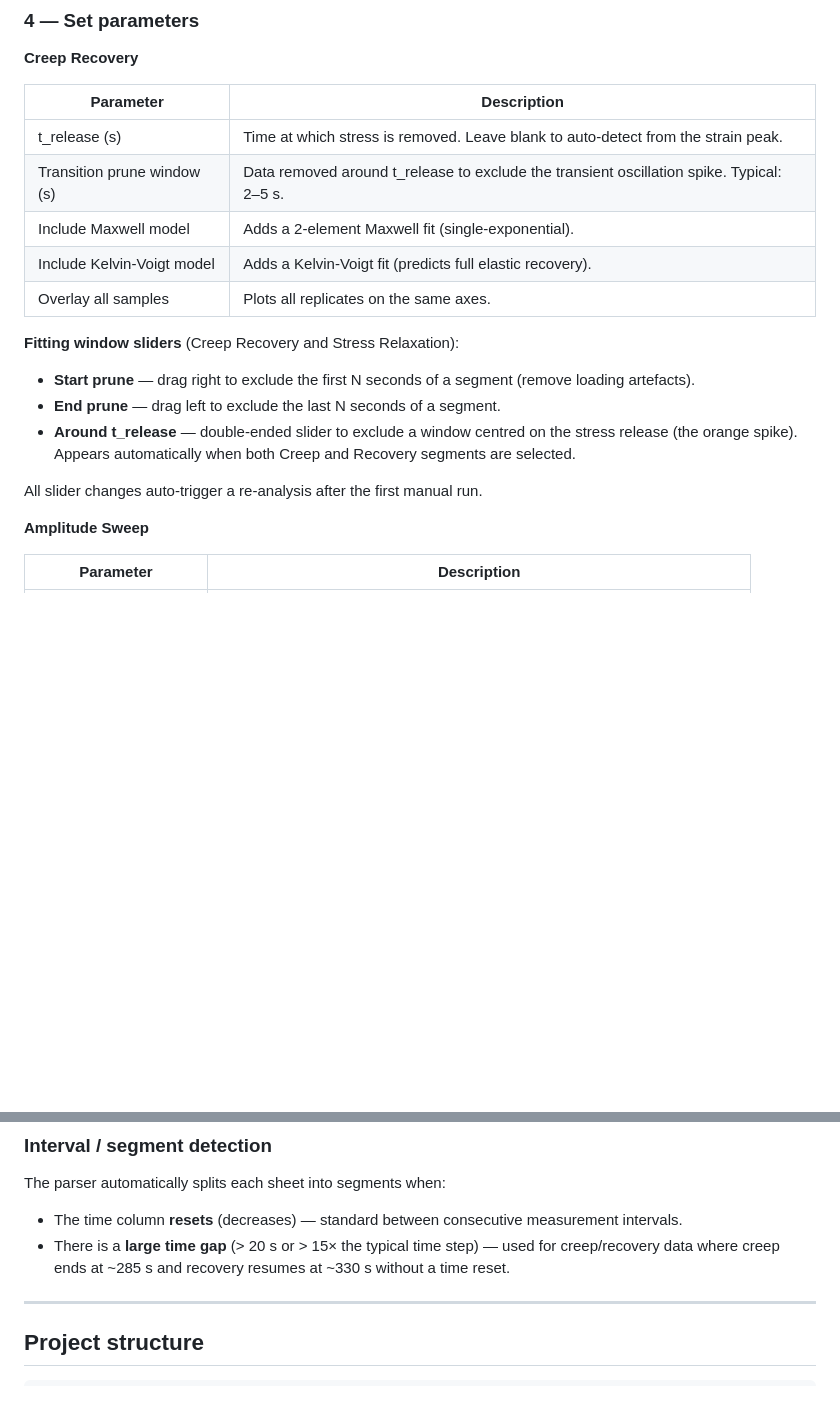
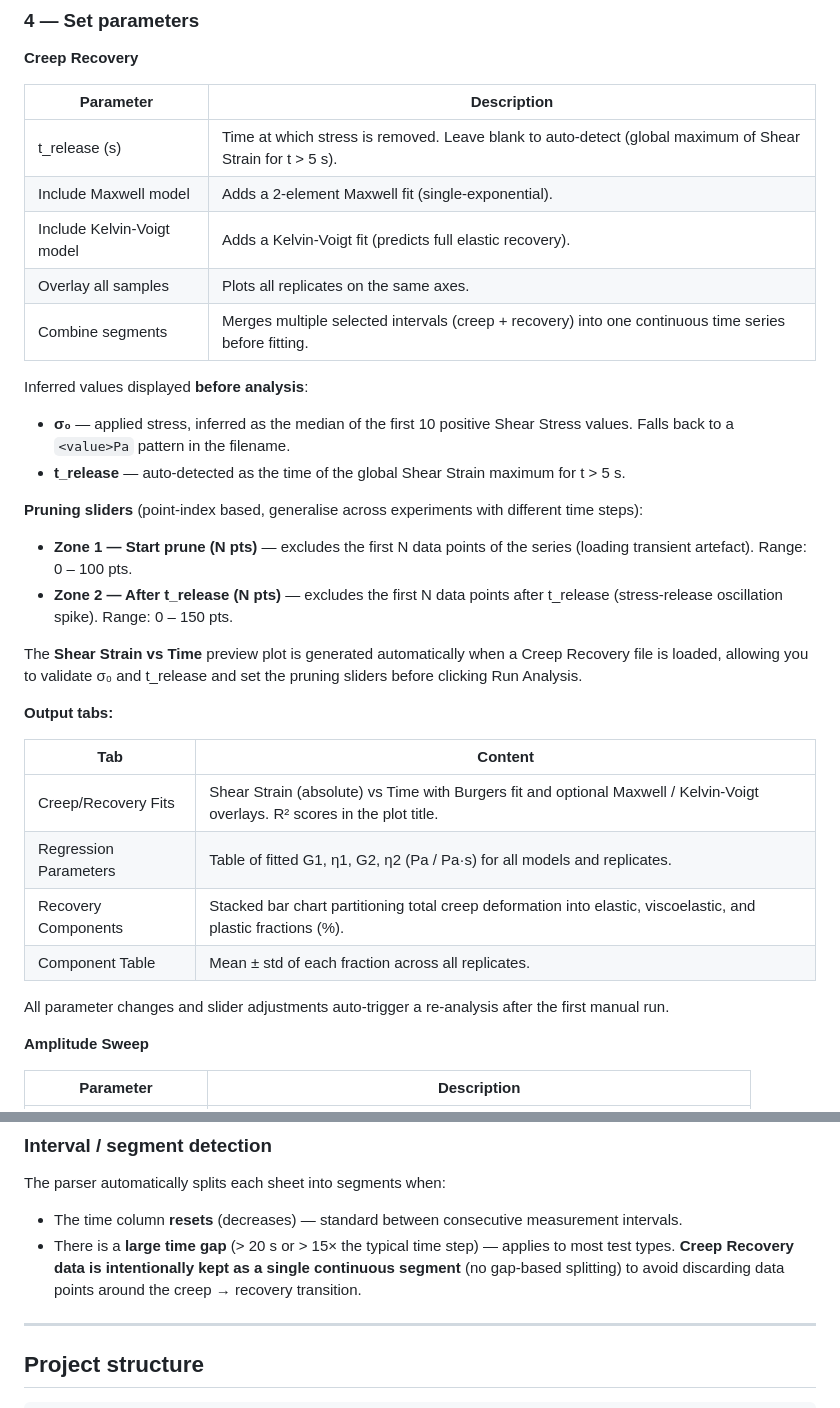
Before and after one commit to ETH-Complex-Materials/rheology-analysis, a Markdown page: readme.md, 2 parts joined by grey strips. Rendered like a GitHub page; blank space fills up the shorter version.

Commit message:
Fixing Creep Recovery Analysis

```diff
--- a/readme.md
+++ b/readme.md
@@ -96,19 +96,34 @@ Always confirm this matches your experiment — the app does not force auto-dete
 
 | Parameter | Description |
 |-----------|-------------|
-| t_release (s) | Time at which stress is removed. Leave blank to auto-detect from the strain peak. |
-| Transition prune window (s) | Data removed around t_release to exclude the transient oscillation spike. Typical: 2–5 s. |
+| t_release (s) | Time at which stress is removed. Leave blank to auto-detect (global maximum of Shear Strain for t > 5 s). |
 | Include Maxwell model | Adds a 2-element Maxwell fit (single-exponential). |
 | Include Kelvin-Voigt model | Adds a Kelvin-Voigt fit (predicts full elastic recovery). |
 | Overlay all samples | Plots all replicates on the same axes. |
+| Combine segments | Merges multiple selected intervals (creep + recovery) into one continuous time series before fitting. |
 
-**Fitting window sliders** (Creep Recovery and Stress Relaxation):
+Inferred values displayed **before analysis**:
 
-- **Start prune** — drag right to exclude the first N seconds of a segment (remove loading artefacts).
-- **End prune** — drag left to exclude the last N seconds of a segment.
-- **Around t_release** — double-ended slider to exclude a window centred on the stress release (the orange spike). Appears automatically when both Creep and Recovery segments are selected.
+- **σ₀** — applied stress, inferred as the median of the first 10 positive Shear Stress values. Falls back to a `<value>Pa` pattern in the filename.
+- **t_release** — auto-detected as the time of the global Shear Strain maximum for t > 5 s.
 
-All slider changes auto-trigger a re-analysis after the first manual run.
+**Pruning sliders** (point-index based, generalise across experiments with different time steps):
+
+- **Zone 1 — Start prune (N pts)** — excludes the first N data points of the series (loading transient artefact). Range: 0 – 100 pts.
+- **Zone 2 — After t_release (N pts)** — excludes the first N data points after t_release (stress-release oscillation spike). Range: 0 – 150 pts.
+
+The **Shear Strain vs Time** preview plot is generated automatically when a Creep Recovery file is loaded, allowing you to validate σ₀ and t_release and set the pruning sliders before clicking Run Analysis.
+
+**Output tabs:**
+
+| Tab | Content |
+|-----|---------|
+| Creep/Recovery Fits | Shear Strain (absolute) vs Time with Burgers fit and optional Maxwell / Kelvin-Voigt overlays. R² scores in the plot title. |
+| Regression Parameters | Table of fitted G1, η1, G2, η2 (Pa / Pa·s) for all models and replicates. |
+| Recovery Components | Stacked bar chart partitioning total creep deformation into elastic, viscoelastic, and plastic fractions (%). |
+| Component Table | Mean ± std of each fraction across all replicates. |
+
+All parameter changes and slider adjustments auto-trigger a re-analysis after the first manual run.
 
 **Amplitude Sweep**
 
@@ -167,7 +182,7 @@ The app accepts standard rheometer exports (`.xlsx`):
 The parser automatically splits each sheet into segments when:
 
 - The time column **resets** (decreases) — standard between consecutive measurement intervals.
-- There is a **large time gap** (> 20 s or > 15× the typical time step) — used for creep/recovery data where creep ends at ~285 s and recovery resumes at ~330 s without a time reset.
+- There is a **large time gap** (> 20 s or > 15× the typical time step) — applies to most test types. **Creep Recovery data is intentionally kept as a single continuous segment** (no gap-based splitting) to avoid discarding data points around the creep → recovery transition.
 
 ---
 
```
